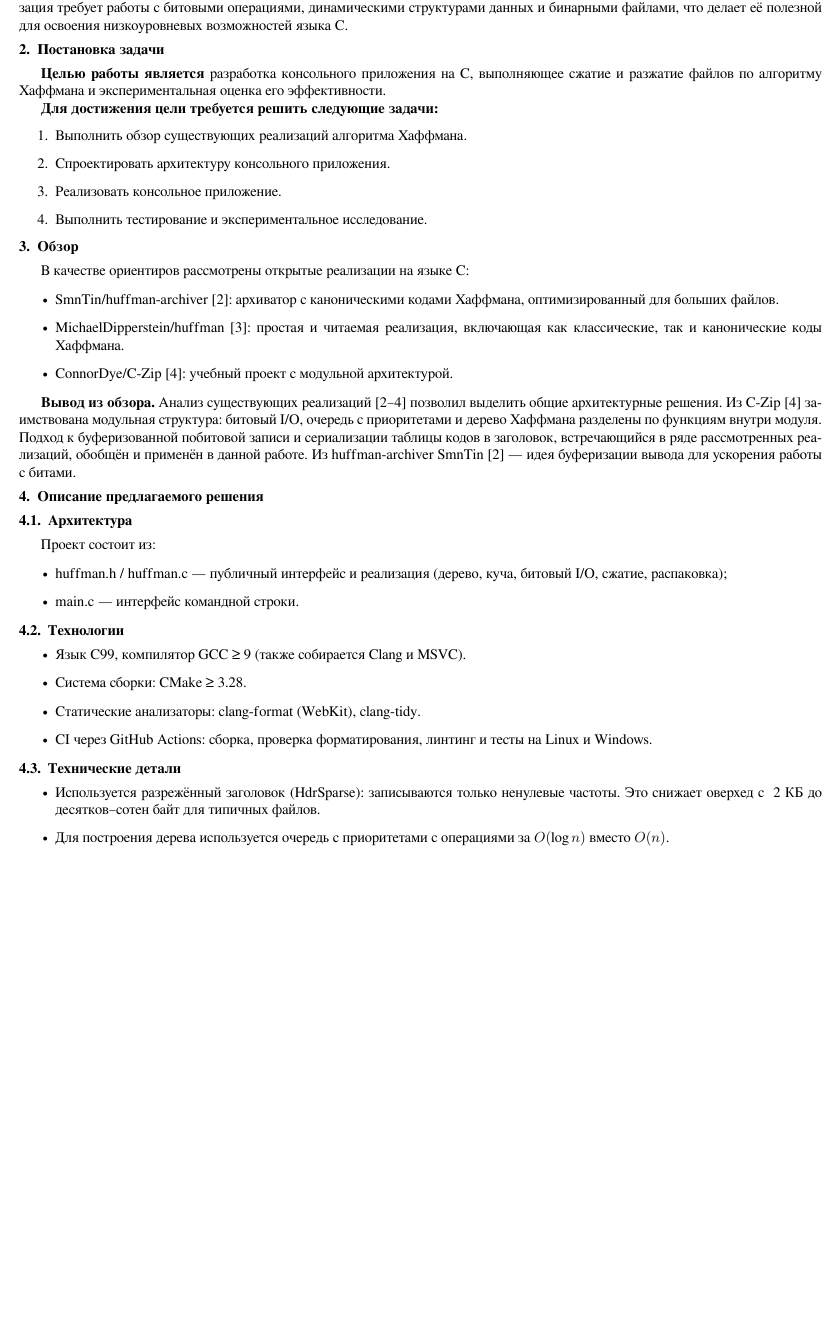
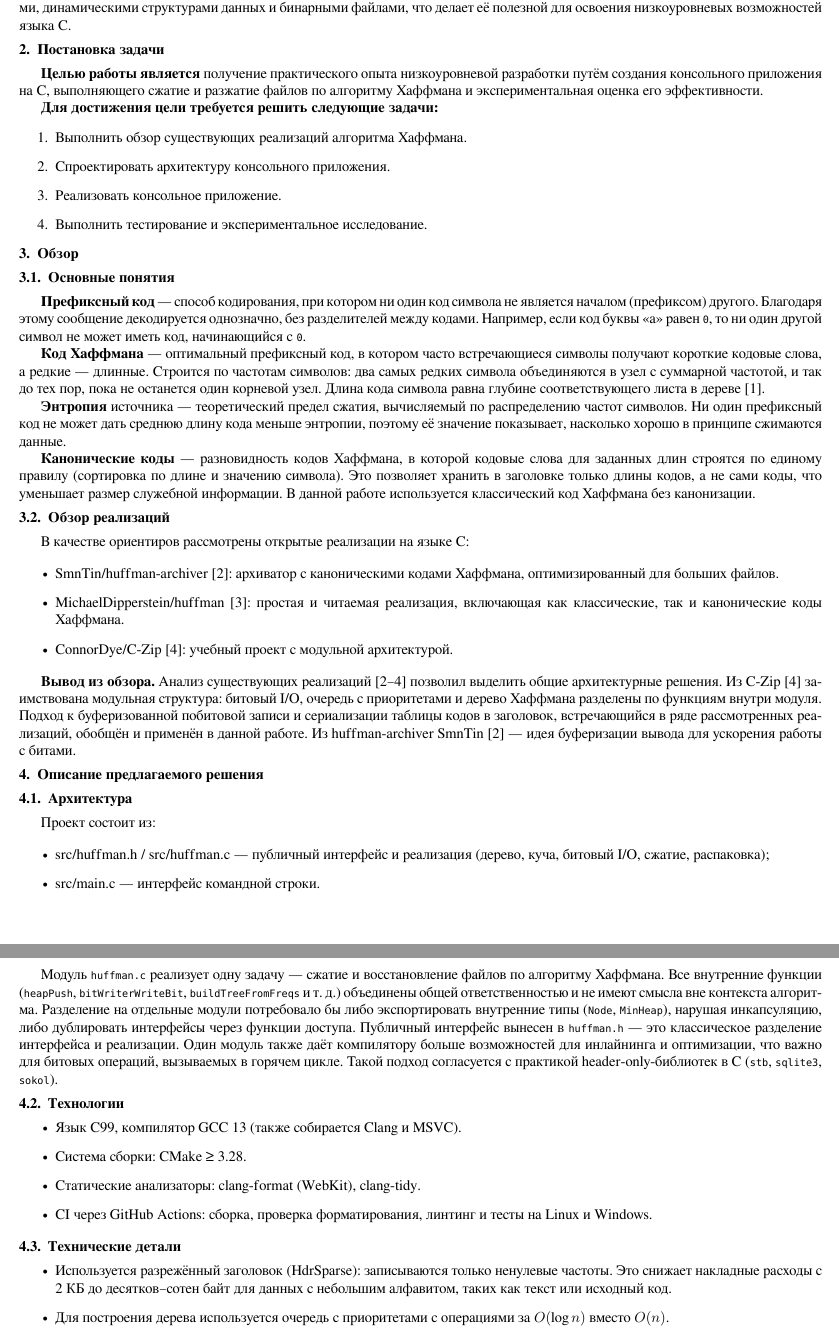
Before and after one commit to ada1ra/archiver_huffman, a LaTeX document (about/general_report/1st-course-report.tex): part of page 1 of 3 before the commit and two parts of pages 1 and 2 of 4 after it, the two joined at a grey line, cut so that both start at the same text, the shorter picture padded with empty space. Compiled offline with XeLaTeX.

Commit message:
Fix report

```diff
--- a/about/general_report/1st-course-report-template.tex
+++ b/about/general_report/1st-course-report.tex
@@ -60,13 +60,15 @@
 
 \section{Введение}
 
-Данная работа выполнена в рамках учебной практики по курсу «Технологии программирования». Алгоритм Хаффмана — классический метод сжатия данных без потерь, основанный на построении префиксных кодов переменной длины [1]. Код каждого символа строится так, что ни один код не является префиксом другого, что позволяет однозначно восстанавливать исходные данные. Реализация требует работы с битовыми операциями, динамическими структурами данных и бинарными файлами, что делает её полезной для освоения низкоуровневых возможностей языка C.
+Данная работа выполнена в рамках учебной практики. Алгоритм Хаффмана — классический метод сжатия данных без потерь, основанный на построении префиксных кодов переменной длины [1]. Код каждого символа строится так, что ни один код не является префиксом другого, что позволяет однозначно восстанавливать исходные данные. Реализация требует работы с битовыми операциями, динамическими структурами данных и бинарными файлами, что делает её полезной для освоения низкоуровневых возможностей языка C.
 
 % \textbf{Требуемый размер всего текста практики~--- три страницы}, так что не увлекайтесь. Учитесь писать максимально сжато, чётко, по сути и с фактами~--- в эпоху больших языковых моделей полотна текста и красивый литературный стиль ценности не имеют.
 
 \section{Постановка задачи}
 
-\textbf{Целью работы является} разработка консольного приложения на C, выполняющее сжатие и разжатие файлов по алгоритму Хаффмана и экспериментальная оценка его эффективности.
+\textbf{Целью работы является} получение практического опыта низкоуровневой
+разработки путём создания консольного приложения на C, выполняющего сжатие и разжатие
+файлов по алгоритму Хаффмана и экспериментальная оценка его эффективности.
 
 \textbf{Для достижения цели требуется решить следующие задачи:}
 \begin{enumerate}
@@ -77,6 +79,36 @@
 \end{enumerate}
 
 \section{Обзор}
+
+\subsection{Основные понятия}
+
+\textbf{Префиксный код} — способ кодирования, при котором ни один код
+символа не является началом (префиксом) другого. Благодаря этому
+сообщение декодируется однозначно, без разделителей между кодами.
+Например, если код буквы «а» равен~\texttt{0}, то ни один другой
+символ не может иметь код, начинающийся с~\texttt{0}.
+
+\textbf{Код Хаффмана} — оптимальный префиксный код, в котором
+часто встречающиеся символы получают короткие кодовые слова,
+а редкие~--- длинные. Строится по частотам символов: два самых
+редких символа объединяются в узел с суммарной частотой, и так
+до тех пор, пока не останется один корневой узел. Длина кода
+символа равна глубине соответствующего листа в дереве [1].
+
+\textbf{Энтропия} источника — теоретический предел сжатия,
+вычисляемый по распределению частот символов. Ни один префиксный
+код не может дать среднюю длину кода меньше энтропии, поэтому
+её значение показывает, насколько хорошо в принципе сжимаются
+данные.
+
+\textbf{Канонические коды} — разновидность кодов Хаффмана,
+в которой кодовые слова для заданных длин строятся по единому
+правилу (сортировка по длине и значению символа). Это позволяет
+хранить в заголовке только длины кодов, а не сами коды, что
+уменьшает размер служебной информации. В данной работе
+используется классический код Хаффмана без канонизации.
+
+\subsection{Обзор реализаций}
 
 В качестве ориентиров рассмотрены открытые реализации на языке C:
 
@@ -99,14 +131,30 @@
 Проект состоит из:
 
 \begin{itemize}
-    \item huffman.h / huffman.c — публичный интерфейс и реализация (дерево, куча, битовый I/O, сжатие, распаковка);
-    \item main.c — интерфейс командной строки.
+    \item src/huffman.h / src/huffman.c — публичный интерфейс и реализация (дерево, куча, битовый I/O, сжатие, распаковка);
+    \item src/main.c — интерфейс командной строки.
 \end{itemize}
+
+Модуль \texttt{huffman.c} реализует одну задачу~--- сжатие
+и восстановление файлов по алгоритму Хаффмана. Все внутренние
+функции (\texttt{heapPush}, \texttt{bitWriterWriteBit},
+\texttt{buildTreeFromFreqs} и~т.~д.) объединены общей
+ответственностью и не имеют смысла вне контекста алгоритма.
+Разделение на отдельные модули потребовало бы либо экспортировать
+внутренние типы (\texttt{Node}, \texttt{MinHeap}), нарушая
+инкапсуляцию, либо дублировать интерфейсы через функции доступа.
+Публичный интерфейс вынесен в~\texttt{huffman.h}~--- это
+классическое разделение интерфейса и реализации. Один модуль
+также даёт компилятору больше возможностей для инлайнинга
+и оптимизации, что важно для битовых операций, вызываемых
+в горячем цикле. Такой подход согласуется с практикой
+header-only-библиотек в C (\texttt{stb}, \texttt{sqlite3},
+\texttt{sokol}).
 
 \subsection{Технологии}
 
 \begin{itemize}
-    \item Язык C99, компилятор GCC ≥ 9 (также собирается Clang и MSVC).
+    \item Язык C99, компилятор GCC 13 (также собирается Clang и MSVC).
     \item Система сборки: CMake ≥ 3.28.
     \item Статические анализаторы: clang-format (WebKit), clang-tidy.
     \item CI через GitHub Actions: сборка, проверка форматирования, линтинг и тесты на Linux и Windows.
@@ -115,7 +163,9 @@
 \subsection{Технические детали}
 
 \begin{itemize}
-    \item Используется разрежённый заголовок (HdrSparse): записываются только ненулевые частоты. Это снижает оверхед с ~2 КБ до десятков–сотен байт для типичных файлов.
+    \item Используется разрежённый заголовок (HdrSparse): записываются только ненулевые частоты.
+    Это снижает накладные расходы с ~2 КБ до десятков–сотен байт для данных с небольшим
+    алфавитом, таких как~текст или исходный код.
     \item Для построения дерева используется очередь с приоритетами с операциями за $O(\log n)$ вместо $O(n)$.
     \item Битовый поток упаковывается в байты с буферизацией, неполный байт сбрасывается при завершении.
     \item Отдельно обрабатывается случай одного уникального символа.
```
Also changed, not shown: about/general_report/1st-course-report-template.pdf (deleted), about/general_report/1st-course-report.pdf (added), about/general_report/1st-course-report.tex (14 more changed lines).
